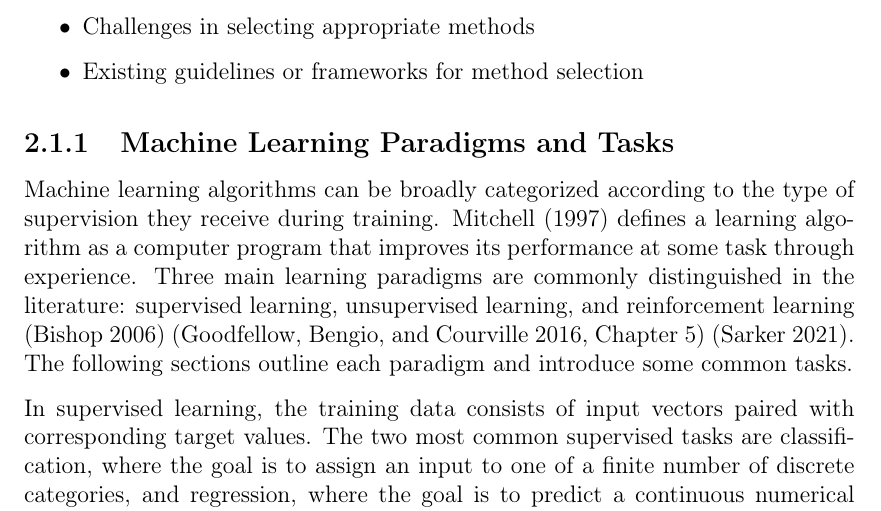
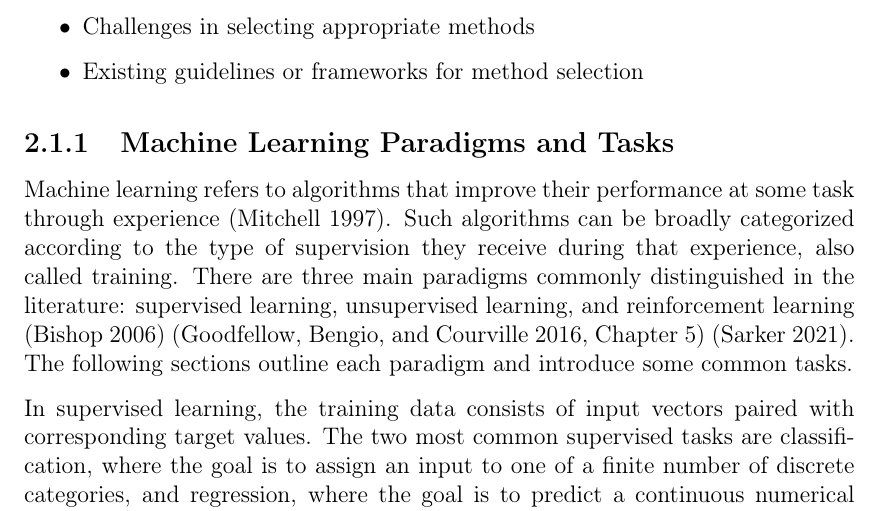
Before and after one commit to mbergsto/Masters-Writing, a LaTeX thesis (main.tex, which reads Chapters/04Background/sub-chapters/01-machine-learning.tex): part of page 16 of 44, cut so that both start at the same text. Compiled offline with pdfLaTeX.

Commit message:
minor changes

```diff
--- a/Chapters/04Background/sub-chapters/01-machine-learning.tex
+++ b/Chapters/04Background/sub-chapters/01-machine-learning.tex
@@ -8,11 +8,12 @@
 
 \subsection{Machine Learning Paradigms and Tasks}
 
-Machine learning algorithms can be broadly categorized according to the type
-of supervision they receive during training.
-\textcite{mitchell1997machine_learning} defines a learning algorithm as a
-computer program that improves its performance at some task through experience.
-Three main learning paradigms are commonly distinguished in the literature:
+Machine learning refers to algorithms that improve their performance
+at some task through experience
+\parencite{mitchell1997machine_learning}.
+Such algorithms can be broadly categorized according to the type of
+supervision they receive during that experience, also called training.
+There are three main paradigms commonly distinguished in the literature:
 supervised learning, unsupervised learning, and reinforcement learning
 \parencite{bishop2006pattern_recognition_machine_learning}
 \parencite[Chapter~5]{Goodfellow-et-al-2016}
```
Also changed, not shown: main.pdf.
